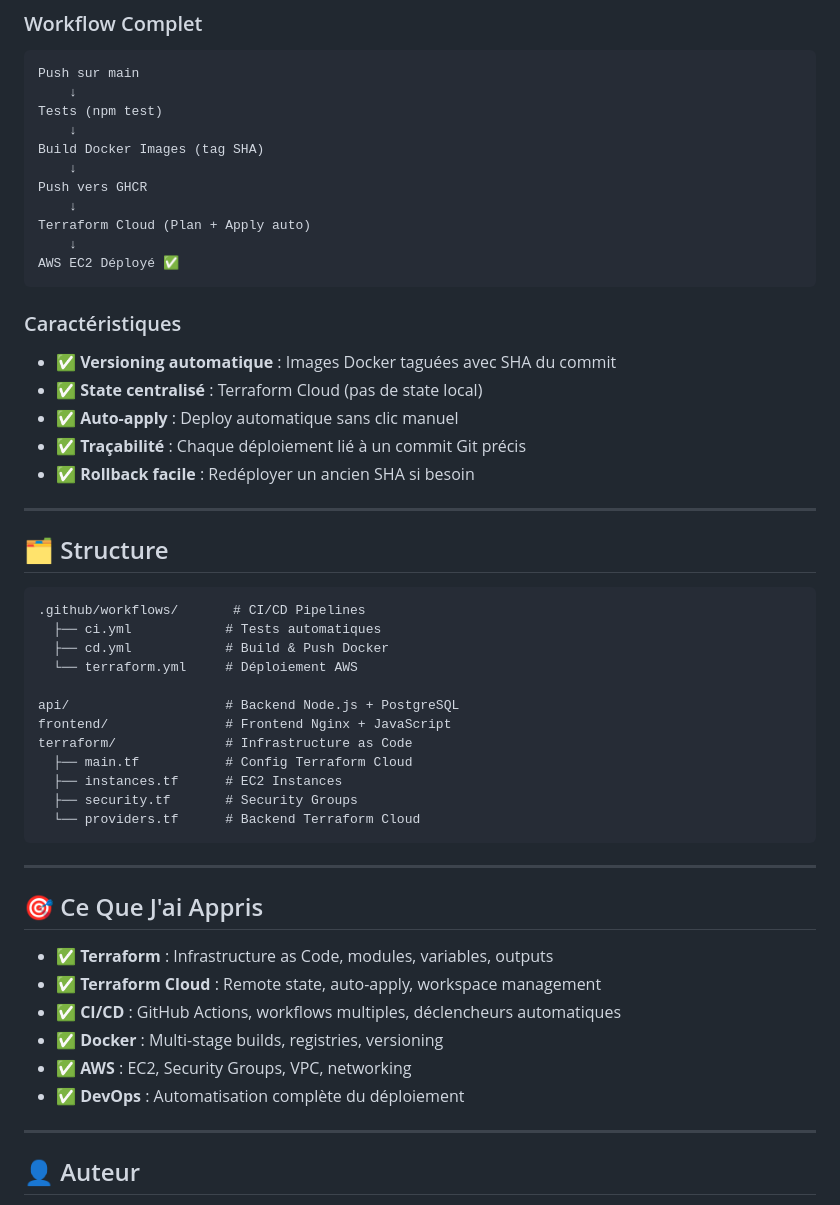
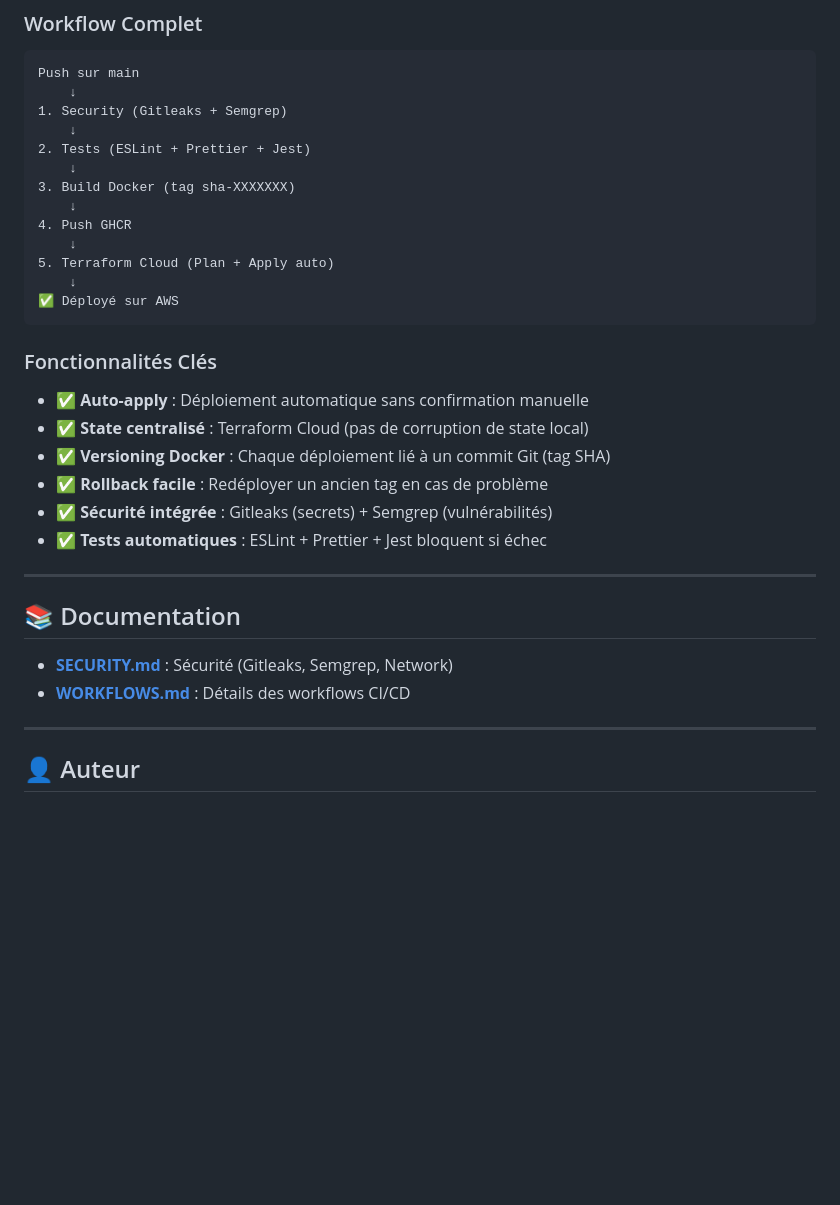
Before and after one commit to woorzz/terraform-project, a Markdown page: README.md, the part around the change printed below. Drawn GitHub-style; blank space fills up the shorter version.

````diff
--- a/README.md
+++ b/README.md
@@ -50,54 +88,34 @@ git push origin main
 ```
 Push sur main
     ↓
-Tests (npm test)
+1. Security (Gitleaks + Semgrep)
     ↓
-Build Docker Images (tag SHA)
+2. Tests (ESLint + Prettier + Jest)
     ↓
-Push vers GHCR
+3. Build Docker (tag sha-XXXXXXX)
     ↓
-Terraform Cloud (Plan + Apply auto)
+4. Push GHCR
     ↓
-AWS EC2 Déployé ✅
+5. Terraform Cloud (Plan + Apply auto)
+    ↓
+✅ Déployé sur AWS
 ```
 
-### Caractéristiques
+### Fonctionnalités Clés
 
-- ✅ **Versioning automatique** : Images Docker taguées avec SHA du commit
-- ✅ **State centralisé** : Terraform Cloud (pas de state local)
-- ✅ **Auto-apply** : Deploy automatique sans clic manuel
-- ✅ **Traçabilité** : Chaque déploiement lié à un commit Git précis
-- ✅ **Rollback facile** : Redéployer un ancien SHA si besoin
+- ✅ **Auto-apply** : Déploiement automatique sans confirmation manuelle
+- ✅ **State centralisé** : Terraform Cloud (pas de corruption de state local)
+- ✅ **Versioning Docker** : Chaque déploiement lié à un commit Git (tag SHA)
+- ✅ **Rollback facile** : Redéployer un ancien tag en cas de problème
+- ✅ **Sécurité intégrée** : Gitleaks (secrets) + Semgrep (vulnérabilités)
+- ✅ **Tests automatiques** : ESLint + Prettier + Jest bloquent si échec
 
 ---
 
-## 🗂️ Structure
+## 📚 Documentation
 
-```
-.github/workflows/       # CI/CD Pipelines
-  ├── ci.yml            # Tests automatiques
-  ├── cd.yml            # Build & Push Docker
-  └── terraform.yml     # Déploiement AWS
-
-api/                    # Backend Node.js + PostgreSQL
-frontend/               # Frontend Nginx + JavaScript
-terraform/              # Infrastructure as Code
-  ├── main.tf           # Config Terraform Cloud
-  ├── instances.tf      # EC2 Instances
-  ├── security.tf       # Security Groups
-  └── providers.tf      # Backend Terraform Cloud
-```
-
----
-
-## 🎯 Ce Que J'ai Appris
-
-- ✅ **Terraform** : Infrastructure as Code, modules, variables, outputs
-- ✅ **Terraform Cloud** : Remote state, auto-apply, workspace management
-- ✅ **CI/CD** : GitHub Actions, workflows multiples, déclencheurs automatiques
-- ✅ **Docker** : Multi-stage builds, registries, versioning
-- ✅ **AWS** : EC2, Security Groups, VPC, networking
-- ✅ **DevOps** : Automatisation complète du déploiement
+- **[SECURITY.md](./SECURITY.md)** : Sécurité (Gitleaks, Semgrep, Network)
+- **[WORKFLOWS.md](./WORKFLOWS.md)** : Détails des workflows CI/CD
 
 ---
 
````
Also changed, not shown: other parts of README.md (+52 -14 lines), SECURITY.md (added, +153 -0 lines), WORKFLOWS.md (added, +194 -0 lines).
